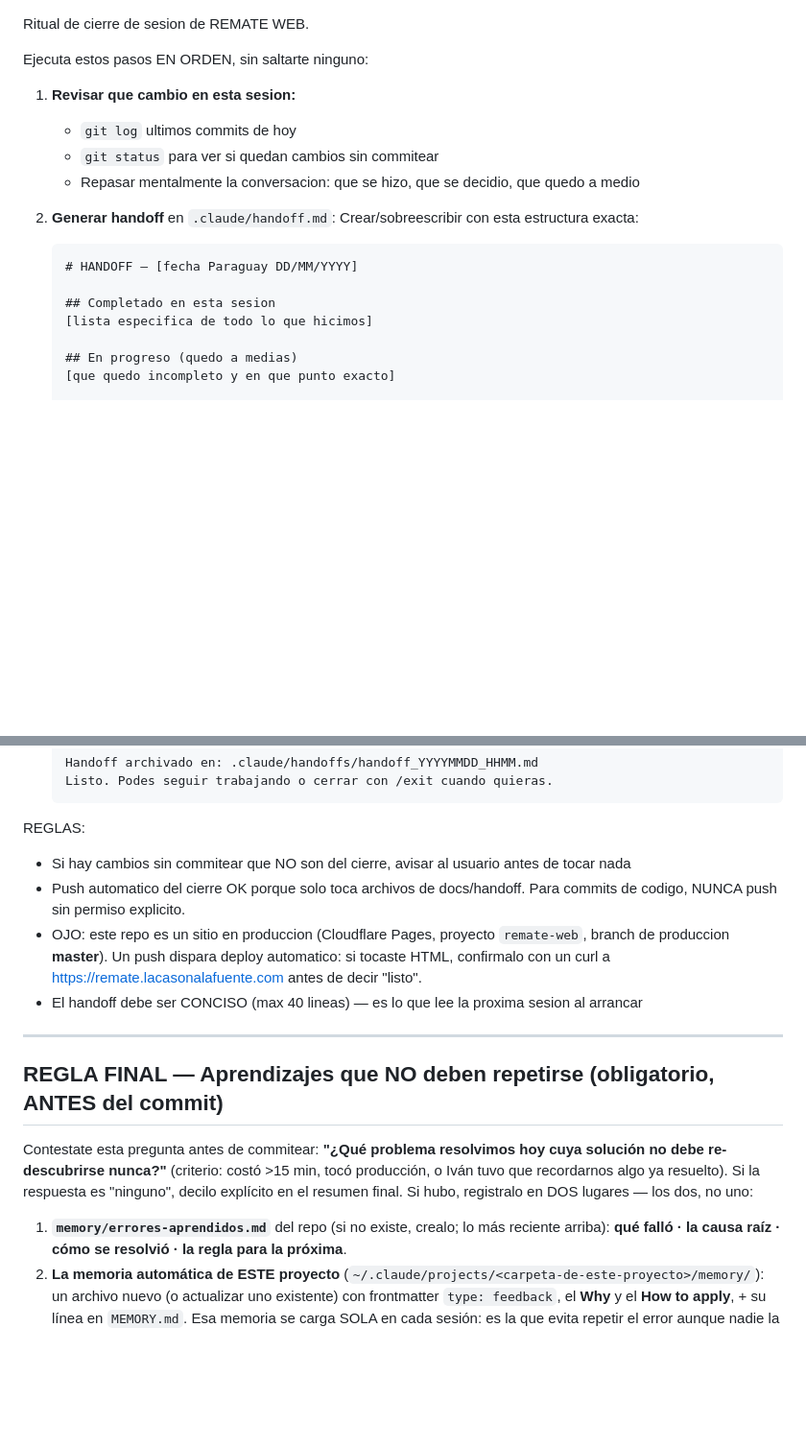
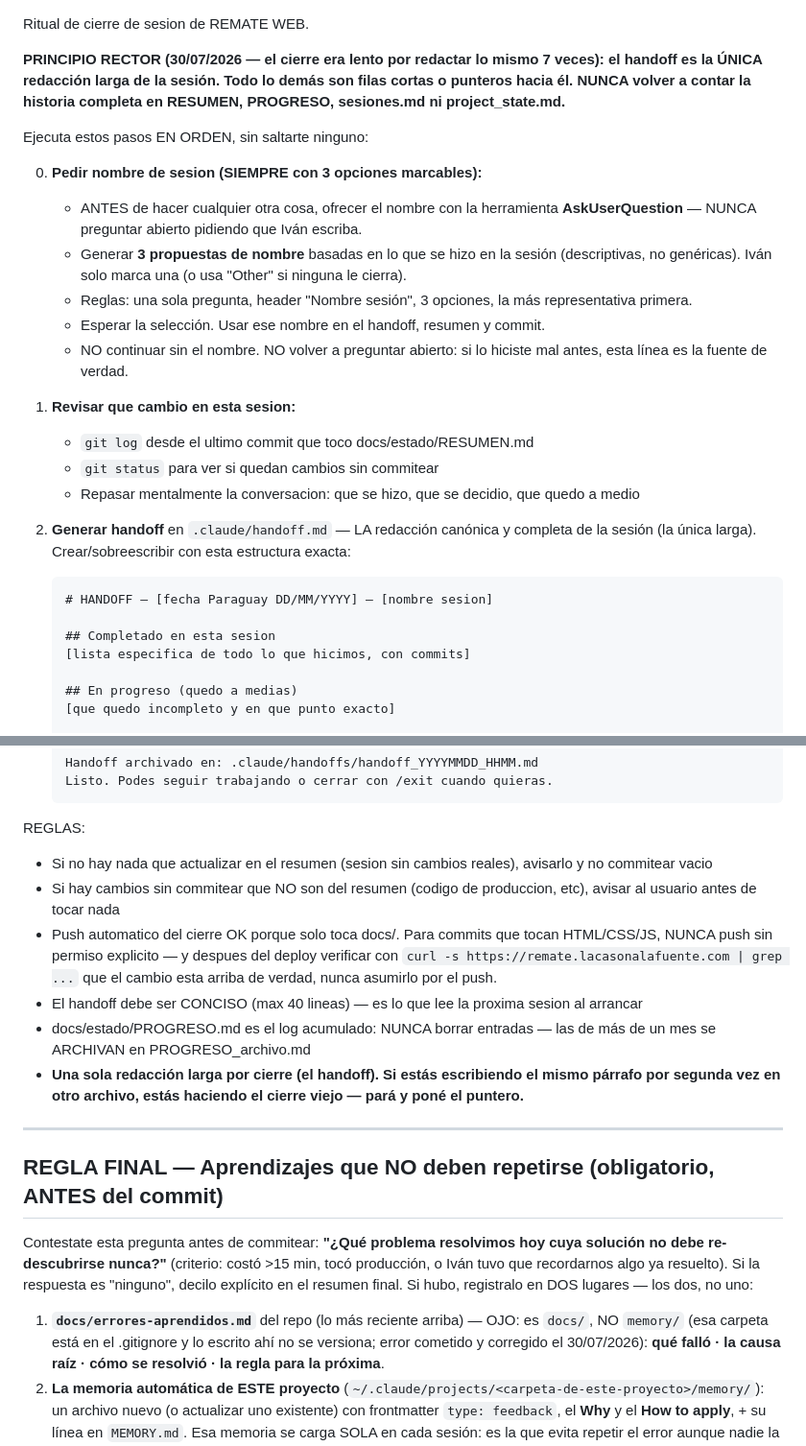
Before and after one commit to ivanlafuentepy/remate-web, a Markdown page: .claude/commands/cierre.md, 2 parts joined by grey strips. Shown at 96% size. Drawn GitHub-style; blank space fills up the shorter version.

````diff
--- a/.claude/commands/cierre.md
+++ b/.claude/commands/cierre.md
@@ -1,20 +1,32 @@
 Ritual de cierre de sesion de REMATE WEB.
+
+**PRINCIPIO RECTOR (30/07/2026 — el cierre era lento por redactar lo mismo 7 veces):
+el handoff es la ÚNICA redacción larga de la sesión. Todo lo demás son filas cortas o
+punteros hacia él. NUNCA volver a contar la historia completa en RESUMEN, PROGRESO,
+sesiones.md ni project_state.md.**
 
 Ejecuta estos pasos EN ORDEN, sin saltarte ninguno:
 
+0. **Pedir nombre de sesion (SIEMPRE con 3 opciones marcables):**
+   - ANTES de hacer cualquier otra cosa, ofrecer el nombre con la herramienta **AskUserQuestion** — NUNCA preguntar abierto pidiendo que Iván escriba.
+   - Generar **3 propuestas de nombre** basadas en lo que se hizo en la sesión (descriptivas, no genéricas). Iván solo marca una (o usa "Other" si ninguna le cierra).
+   - Reglas: una sola pregunta, header "Nombre sesión", 3 opciones, la más representativa primera.
+   - Esperar la selección. Usar ese nombre en el handoff, resumen y commit.
+   - NO continuar sin el nombre. NO volver a preguntar abierto: si lo hiciste mal antes, esta línea es la fuente de verdad.
+
 1. **Revisar que cambio en esta sesion:**
-   - `git log` ultimos commits de hoy
+   - `git log` desde el ultimo commit que toco docs/estado/RESUMEN.md
    - `git status` para ver si quedan cambios sin commitear
    - Repasar mentalmente la conversacion: que se hizo, que se decidio, que quedo a medio
 
-2. **Generar handoff** en `.claude/handoff.md`:
-   Crear/sobreescribir con esta estructura exacta:
+2. **Generar handoff** en `.claude/handoff.md` — LA redacción canónica y completa de la
+   sesión (la única larga). Crear/sobreescribir con esta estructura exacta:
 
    ```
-   # HANDOFF — [fecha Paraguay DD/MM/YYYY]
+   # HANDOFF — [fecha Paraguay DD/MM/YYYY] — [nombre sesion]
 
    ## Completado en esta sesion
-   [lista especifica de todo lo que hicimos]
+   [lista especifica de todo lo que hicimos, con commits]
 
    ## En progreso (quedo a medias)
    [que quedo incompleto y en que punto exacto]
@@ -70,12 +125,15 @@ Ejecuta estos pasos EN ORDEN, sin saltarte ninguno:
    ```
 
 REGLAS:
-- Si hay cambios sin commitear que NO son del cierre, avisar al usuario antes de tocar nada
-- Push automatico del cierre OK porque solo toca archivos de docs/handoff. Para commits de codigo, NUNCA push sin permiso explicito.
-- OJO: este repo es un sitio en produccion (Cloudflare Pages, proyecto `remate-web`,
-  branch de produccion **master**). Un push dispara deploy automatico: si tocaste HTML,
-  confirmalo con un curl a https://remate.lacasonalafuente.com antes de decir "listo".
+- Si no hay nada que actualizar en el resumen (sesion sin cambios reales), avisarlo y no commitear vacio
+- Si hay cambios sin commitear que NO son del resumen (codigo de produccion, etc), avisar al usuario antes de tocar nada
+- Push automatico del cierre OK porque solo toca docs/. Para commits que tocan HTML/CSS/JS,
+  NUNCA push sin permiso explicito — y despues del deploy verificar con
+  `curl -s https://remate.lacasonalafuente.com | grep ...` que el cambio esta arriba de verdad, nunca asumirlo por el push.
 - El handoff debe ser CONCISO (max 40 lineas) — es lo que lee la proxima sesion al arrancar
+- docs/estado/PROGRESO.md es el log acumulado: NUNCA borrar entradas — las de más de un mes se ARCHIVAN en PROGRESO_archivo.md
+- **Una sola redacción larga por cierre (el handoff). Si estás escribiendo el mismo párrafo
+  por segunda vez en otro archivo, estás haciendo el cierre viejo — pará y poné el puntero.**
 
 ---
 
@@ -86,7 +144,9 @@ no debe re-descubrirse nunca?"** (criterio: costó >15 min, tocó producción, o
 recordarnos algo ya resuelto). Si la respuesta es "ninguno", decilo explícito en el resumen
 final. Si hubo, registralo en DOS lugares — los dos, no uno:
 
-1. **`memory/errores-aprendidos.md`** del repo (si no existe, crealo; lo más reciente arriba):
+1. **`docs/errores-aprendidos.md`** del repo (lo más reciente arriba) — OJO: es `docs/`,
+   NO `memory/` (esa carpeta está en el .gitignore y lo escrito ahí no se versiona;
+   error cometido y corregido el 30/07/2026):
    **qué falló · la causa raíz · cómo se resolvió · la regla para la próxima**.
 2. **La memoria automática de ESTE proyecto** (`~/.claude/projects/<carpeta-de-este-proyecto>/memory/`):
    un archivo nuevo (o actualizar uno existente) con frontmatter `type: feedback`, el **Why**
````
Also changed, not shown: other parts of .claude/commands/cierre.md (+51 -8 lines).
